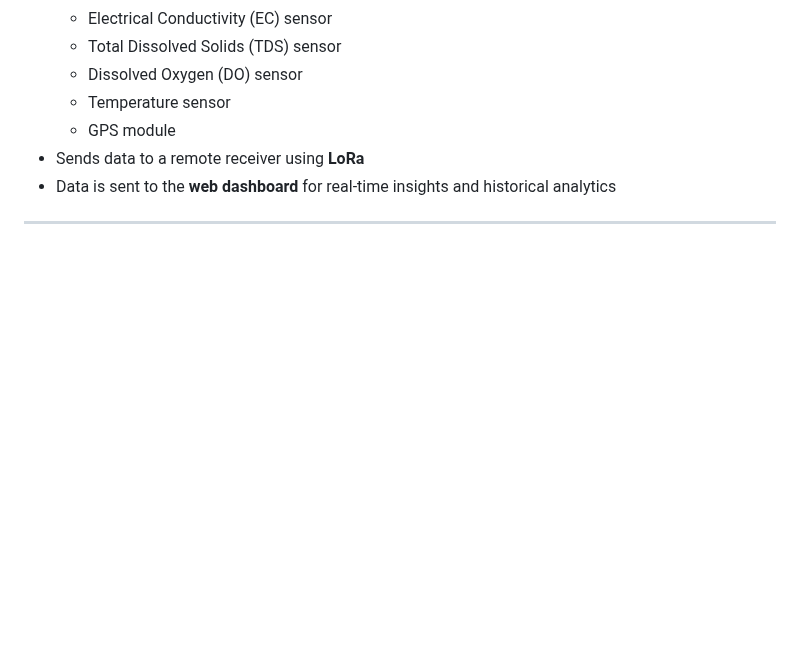
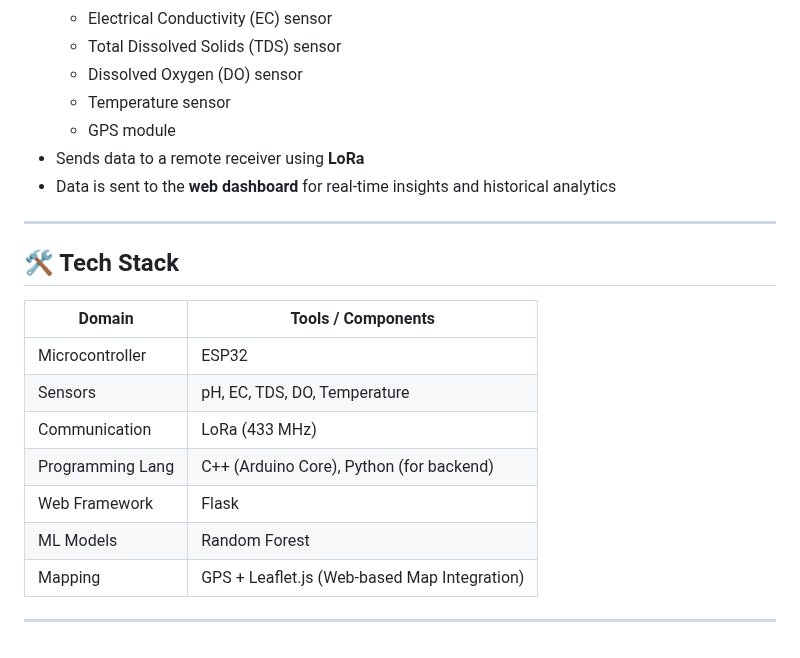
Before and after one commit to azzan02/BlueShield-USV, a Markdown page: README.md, the part around the change. GitHub-like rendering; blank space fills up the shorter version.

```diff
--- a/README.md
+++ b/README.md
@@ -74,3 +74,17 @@ The models were trained on a dataset of water quality parameters and deployed vi
 - Data is sent to the **web dashboard** for real-time insights and historical analytics
 
 ---
+
+## 🛠️ Tech Stack
+
+| Domain           | Tools / Components                             |
+|------------------|-------------------------------------------------|
+| Microcontroller  | ESP32                                           |
+| Sensors          | pH, EC, TDS, DO, Temperature                    |
+| Communication    | LoRa (433 MHz)                                  |
+| Programming Lang | C++ (Arduino Core), Python (for backend)        |
+| Web Framework    | Flask                                           |
+| ML Models        | Random Forest                                   |
+| Mapping          | GPS + Leaflet.js (Web-based Map Integration)    |
+
+---
```
